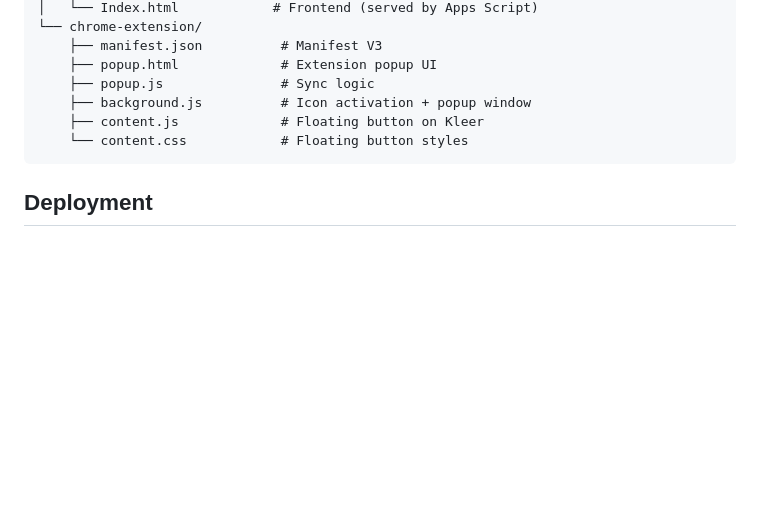
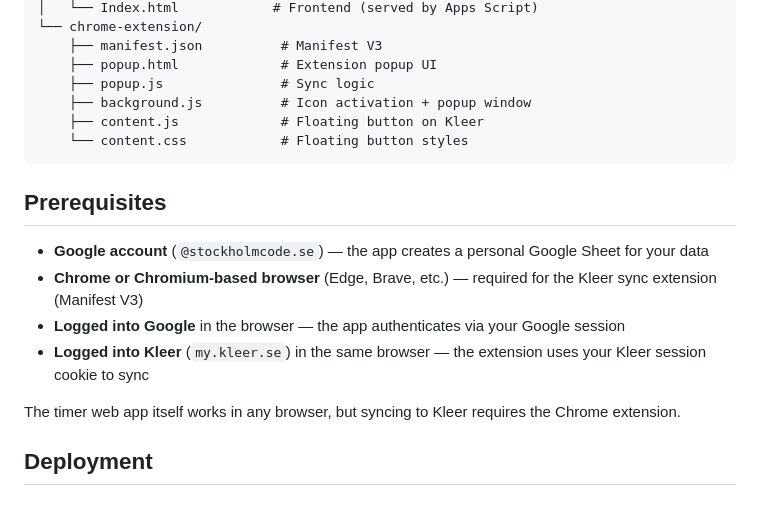
Before and after one commit to stockholmcode/scg-timer, a Markdown page: README.md, the part around the change. Rendered like a GitHub page; blank space fills up the shorter version.

Commit message:
Add prerequisites section to README

````diff
--- a/README.md
+++ b/README.md
@@ -152,6 +152,15 @@ scg-timer/
     └── content.css            # Floating button styles
 ```
 
+## Prerequisites
+
+- **Google account** (`@stockholmcode.se`) — the app creates a personal Google Sheet for your data
+- **Chrome or Chromium-based browser** (Edge, Brave, etc.) — required for the Kleer sync extension (Manifest V3)
+- **Logged into Google** in the browser — the app authenticates via your Google session
+- **Logged into Kleer** (`my.kleer.se`) in the same browser — the extension uses your Kleer session cookie to sync
+
+The timer web app itself works in any browser, but syncing to Kleer requires the Chrome extension.
+
 ## Deployment
 
 ### Apps Script
````
